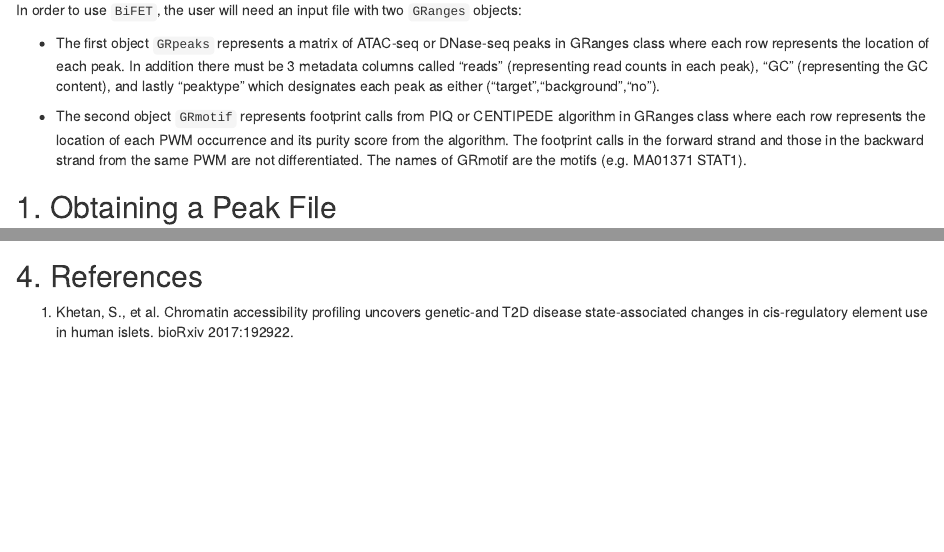
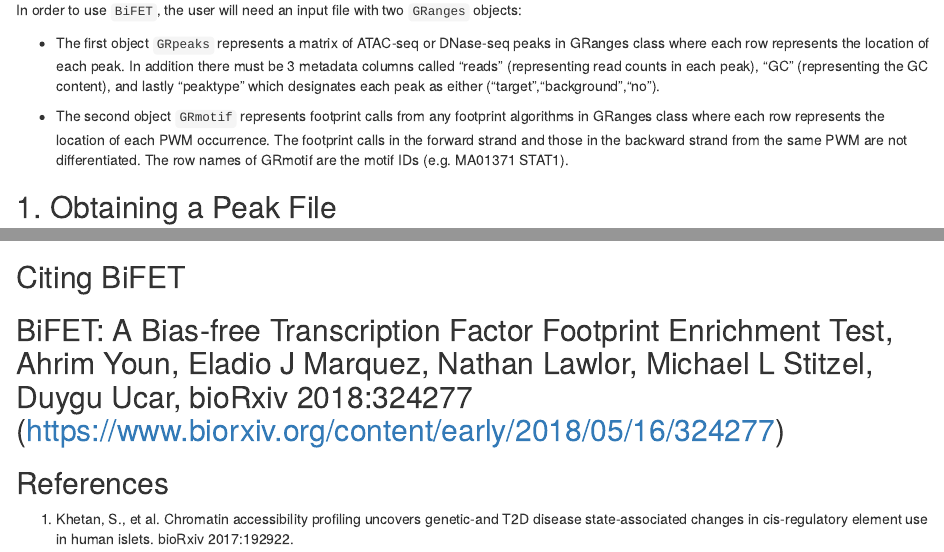
Before and after one commit to UcarLab/BiFET, an R Markdown document (vignettes/BiFET.Rmd): the page in a window 1100 px wide, from 280 px down, and a second part further down, joined at a grey line. Rendered offline with R 4.5, knitr and Pandoc, with nearby package versions; some code elsewhere in the file could not run offline.

Commit message:
updated Vignette and Rcode

````diff
--- a/vignettes/BiFET.Rmd
+++ b/vignettes/BiFET.Rmd
@@ -34,12 +34,11 @@
 "GC" (representing the GC content), and lastly "peaktype" which designates
 each peak as either ("target","background","no").
 
-* The second object `GRmotif` represents footprint calls from PIQ or
-CENTIPEDE algorithm in GRanges class where each row represents the location
-of each PWM occurrence and its purity score from the algorithm. The footprint
+* The second object `GRmotif` represents footprint calls from any footprint algorithms in GRanges class where each row represents the location
+of each PWM occurrence. The footprint
 calls in the forward strand and those in the backward strand from the same
-PWM are not differentiated. The names of GRmotif are the
-motifs (e.g. MA01371 STAT1).
+PWM are not differentiated. The row names of GRmotif are the
+motif IDs (e.g. MA01371 STAT1).
 
 ## 1. Obtaining a Peak File
 
@@ -110,10 +109,11 @@
 result <- calculate_enrich_p(GRpeaks, GRmotif)
 head(result)
 ```
-
+## Citing BiFET
+BiFET: A Bias-free Transcription Factor Footprint Enrichment Test, Ahrim Youn, Eladio J Marquez, Nathan Lawlor, Michael L Stitzel, Duygu Ucar, bioRxiv 2018:324277 (https://www.biorxiv.org/content/early/2018/05/16/324277)
 ---
 
-## 4. References
+##  References
 
 1. Khetan, S., et al. Chromatin accessibility profiling uncovers genetic-and
 T2D disease state-associated changes in cis-regulatory element use in human
````
Also changed, not shown: R/library_function.r (+3 -5 lines), inst/extdata/input_peak_motif.Rdata.
